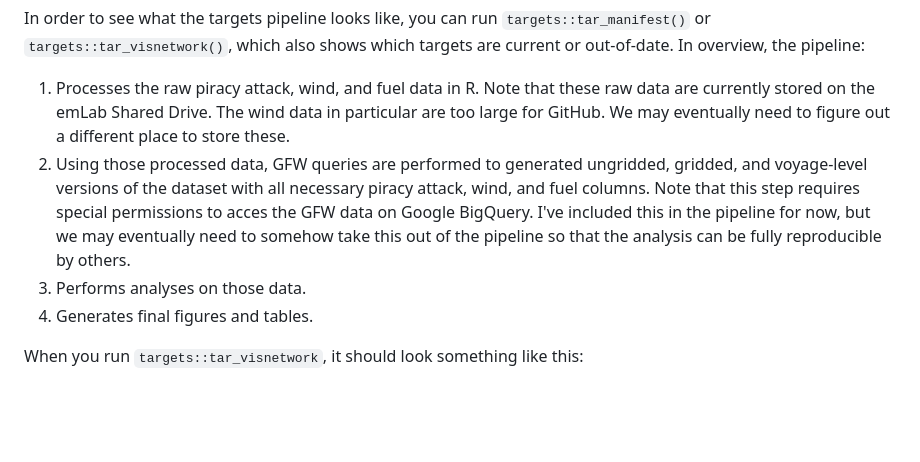
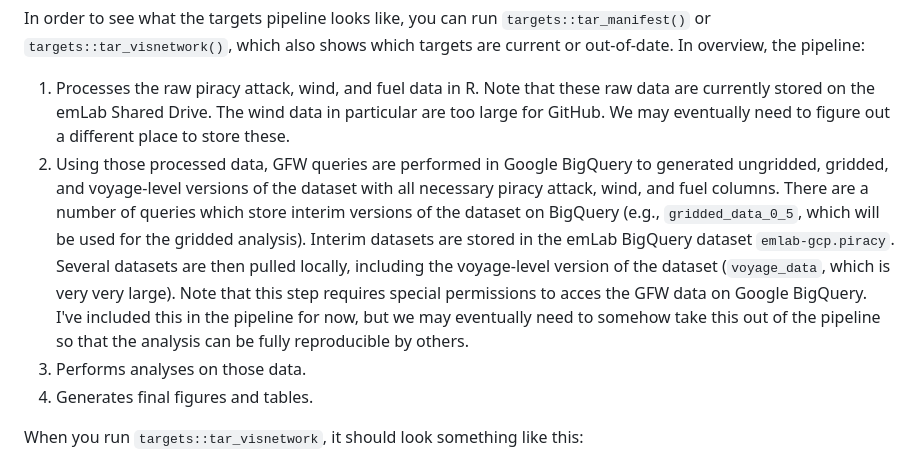
Before and after one commit to renatomolinah/piracy-shipping, a Markdown page: README.md, the part around the change. GitHub-like rendering; blank space fills up the shorter version.

```diff
--- a/README.md
+++ b/README.md
@@ -19,7 +19,7 @@ Once this has been done, you can simply run `targets::tar_make()` to reproduce t
 In order to see what the targets pipeline looks like, you can run `targets::tar_manifest()` or `targets::tar_visnetwork()`, which also shows which targets are current or out-of-date. In overview, the pipeline:
 
 1. Processes the raw piracy attack, wind, and fuel data in R. Note that these raw data are currently stored on the emLab Shared Drive. The wind data in particular are too large for GitHub. We may eventually need to figure out a different place to store these.
-2. Using those processed data, GFW queries are performed to generated ungridded, gridded, and voyage-level versions of the dataset with all necessary piracy attack, wind, and fuel columns. Note that this step requires special permissions to acces the GFW data on Google BigQuery. I've included this in the pipeline for now, but we may eventually need to somehow take this out of the pipeline so that the analysis can be fully reproducible by others.
+2. Using those processed data, GFW queries are performed in Google BigQuery to generated ungridded, gridded, and voyage-level versions of the dataset with all necessary piracy attack, wind, and fuel columns. There are a number of queries which store interim versions of the dataset on BigQuery (e.g., `gridded_data_0_5`, which will be used for the gridded analysis). Interim datasets are stored in the emLab BigQuery dataset `emlab-gcp.piracy`. Several datasets are then pulled locally, including the voyage-level version of the dataset (`voyage_data`, which is very very large). Note that this step requires special permissions to acces the GFW data on Google BigQuery. I've included this in the pipeline for now, but we may eventually need to somehow take this out of the pipeline so that the analysis can be fully reproducible by others.
 3. Performs analyses on those data.
 4. Generates final figures and tables.
 
```
